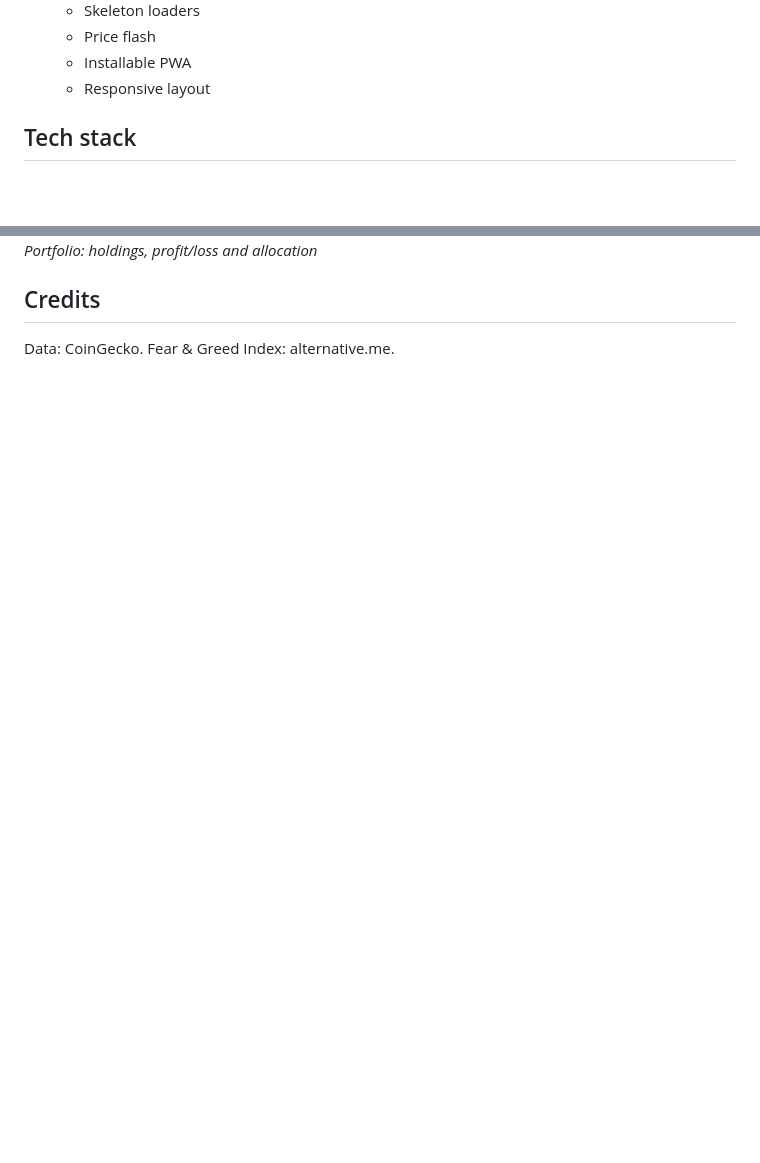
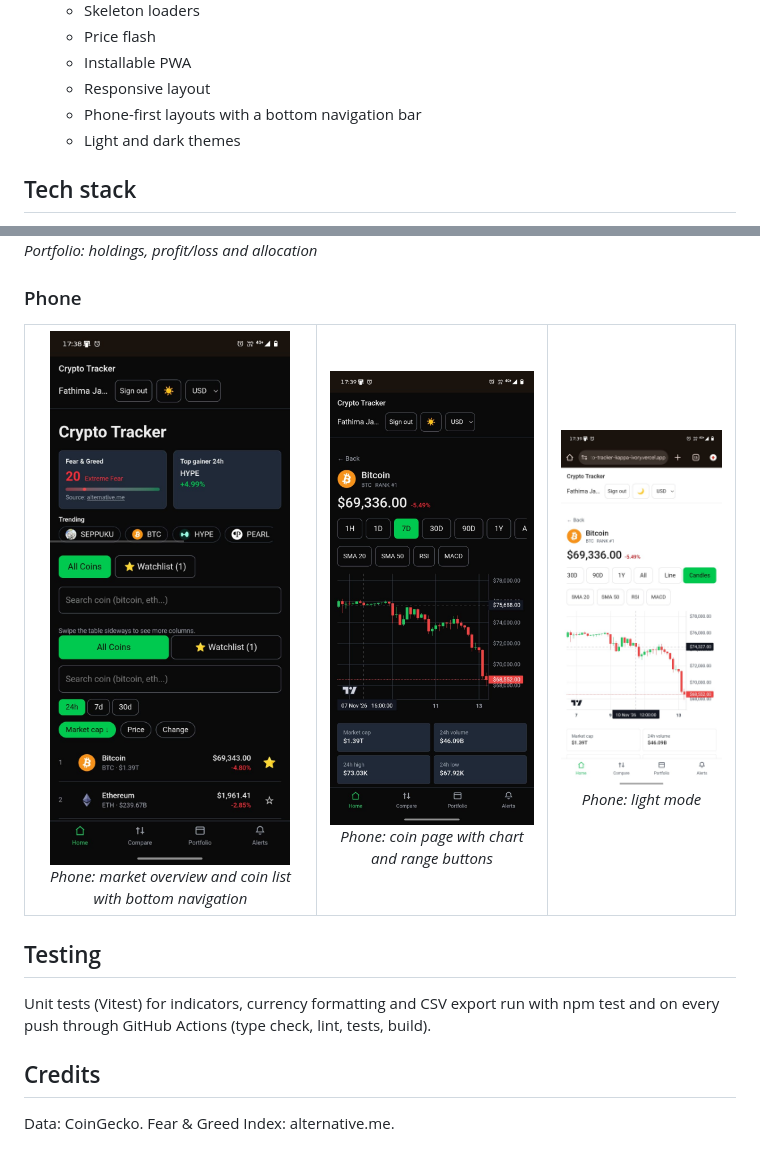
Before and after one commit to Cleopatra-Jaza/crypto-tracker, a Markdown page: README.md, 2 parts joined by grey strips. Rendered like a GitHub page; pictures changed too: public/screenshots/mobile-coin.jpeg (added), public/screenshots/mobile-home.jpeg (added), public/screenshots/mobile-light.jpeg (added); blank space fills up the shorter version.

Commit message:
README: CI badge and phone screenshots

```diff
--- a/README.md
+++ b/README.md
@@ -31,6 +33,8 @@ Real-time cryptocurrency tracker built with Next.js.
   - Price flash
   - Installable PWA
   - Responsive layout
+  - Phone-first layouts with a bottom navigation bar
+  - Light and dark themes
 
 ## Tech stack
 
@@ -68,6 +72,29 @@ npm run dev
 ![Portfolio tracker](public/screenshots/portfolio.png)
 *Portfolio: holdings, profit/loss and allocation*
 
+### Phone
+
+<table>
+  <tr>
+    <td align="center">
+      <img src="public/screenshots/mobile-home.jpeg" alt="Phone: market overview and coin list with bottom navigation" width="240" /><br />
+      <em>Phone: market overview and coin list with bottom navigation</em>
+    </td>
+    <td align="center">
+      <img src="public/screenshots/mobile-coin.jpeg" alt="Phone: coin page with chart and range buttons" width="240" /><br />
+      <em>Phone: coin page with chart and range buttons</em>
+    </td>
+    <td align="center">
+      <img src="public/screenshots/mobile-light.jpeg" alt="Phone: light mode" width="240" /><br />
+      <em>Phone: light mode</em>
+    </td>
+  </tr>
+</table>
+
+## Testing
+
+Unit tests (Vitest) for indicators, currency formatting and CSV export run with npm test and on every push through GitHub Actions (type check, lint, tests, build).
+
 ## Credits
 
 Data: CoinGecko. Fear & Greed Index: alternative.me.
```
Also changed, not shown: other parts of README.md (+2 -0 lines).
